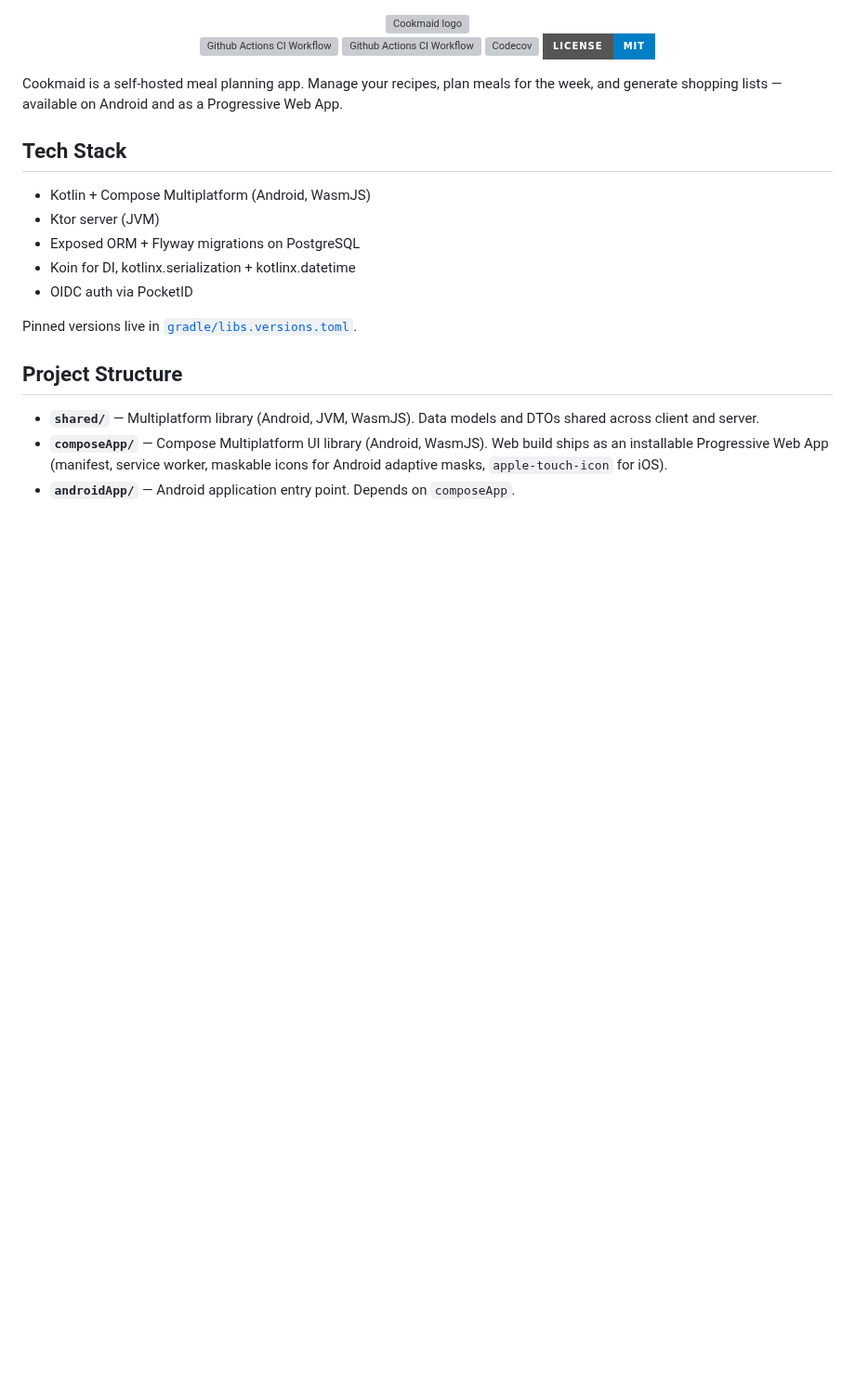
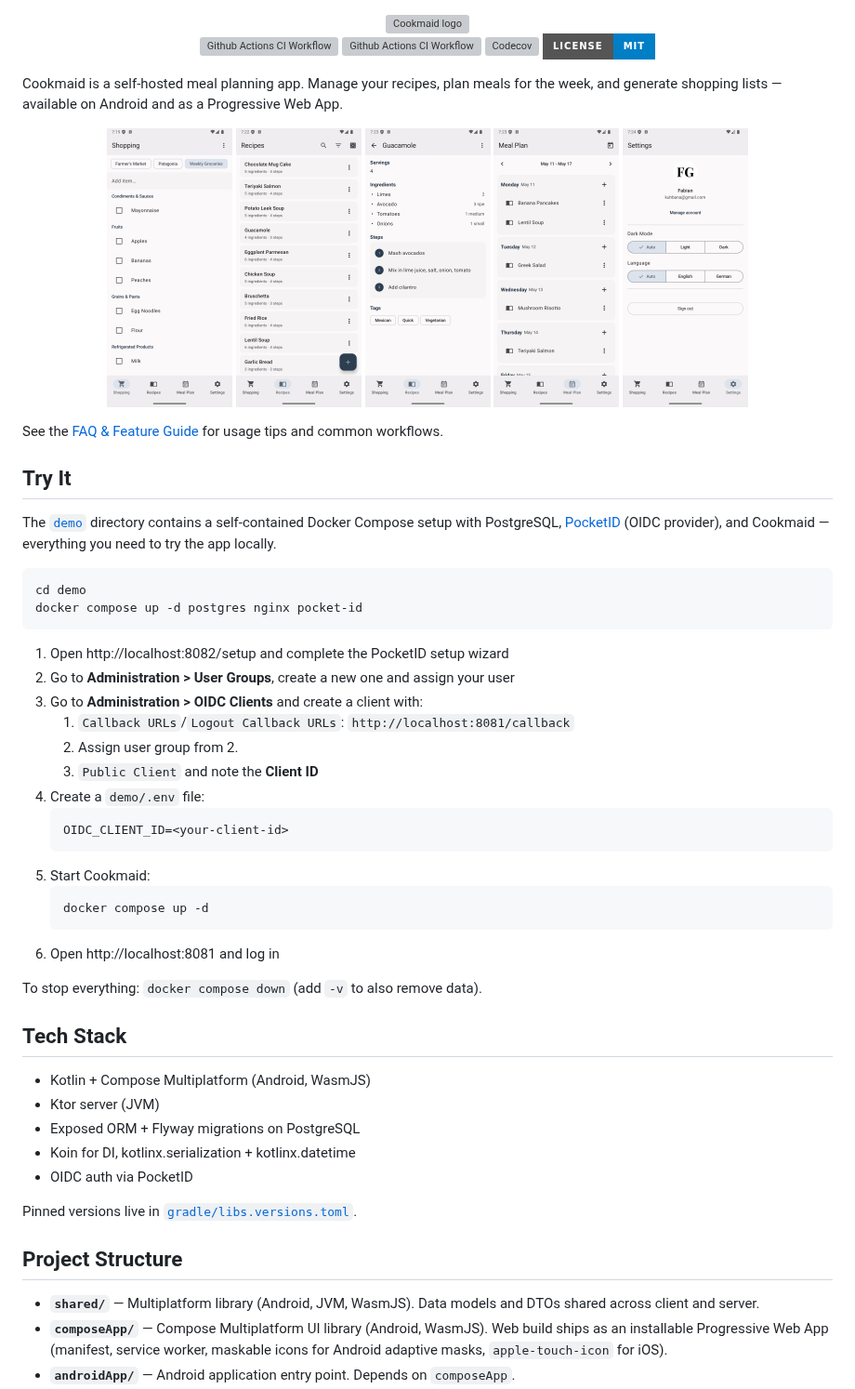
Before and after one commit to fgrutsch/cookmaid, a Markdown page: README.md, the part around the change. Shown at 93% size. Drawn GitHub-style; pictures changed too: docs/images/mealplan.png (added), docs/images/recipe_detail.png (added), docs/images/recipe_list.png (added); badges without logos; blank space fills up the shorter version; grey boxes are pictures that could not be loaded.

````diff
--- a/README.md
+++ b/README.md
@@ -9,6 +9,46 @@
 
 Cookmaid is a self-hosted meal planning app. Manage your recipes, plan meals for the week,
 and generate shopping lists — available on Android and as a Progressive Web App.
+
+<p align="center">
+  <img src="docs/images/shopping_list.png" alt="Shopping list" height="300"/>
+  <img src="docs/images/recipe_list.png" alt="Recipe list" height="300"/>
+  <img src="docs/images/recipe_detail.png" alt="Recipe detail" height="300"/>
+  <img src="docs/images/mealplan.png" alt="Meal plan" height="300"/>
+  <img src="docs/images/settings.png" alt="Meal plan" height="300"/>
+</p>
+
+See the [FAQ & Feature Guide](docs/faq.md) for usage tips and common workflows.
+
+## Try It
+
+The [`demo`](demo) directory contains a self-contained Docker Compose
+setup with PostgreSQL, [PocketID](https://github.com/pocket-id/pocket-id)
+(OIDC provider), and Cookmaid — everything you need to try the app locally.
+
+```shell
+cd demo
+docker compose up -d postgres nginx pocket-id
+```
+
+1. Open http://localhost:8082/setup and complete the PocketID setup wizard
+2. Go to **Administration > User Groups**, create a new one and assign your user
+3. Go to **Administration > OIDC Clients** and create a client with:
+    1. `Callback URLs`/`Logout Callback URLs`: `http://localhost:8081/callback`
+    2. Assign user group from 2.
+    3. `Public Client` and note the **Client ID**
+4. Create a `demo/.env` file:
+   ```
+   OIDC_CLIENT_ID=<your-client-id>
+   ```
+5. Start Cookmaid:
+   ```shell
+   docker compose up -d
+   ```
+6. Open http://localhost:8081 and log in
+
+To stop everything: `docker compose down` (add `-v` to also remove data).
+
 
 ## Tech Stack
 
````
Also changed, not shown: CLAUDE.md (+7 -0 lines), PRIVACY_POLICY.md (added, +67 -0 lines), docs/faq.md (added, +123 -0 lines), 4 other files.
